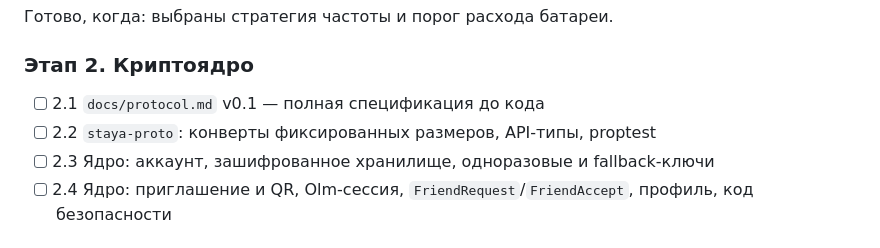
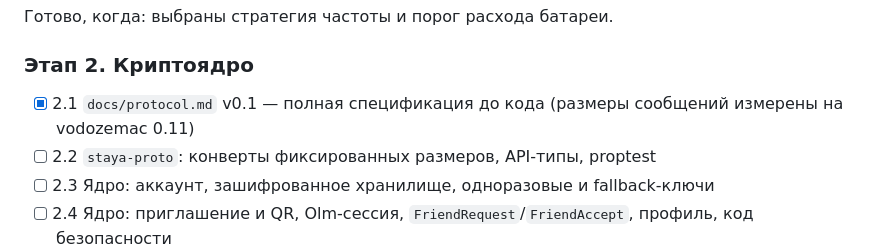
Before and after one commit to realfamousbae/Staya, a Markdown page: docs/PLAN.md, the part around the change. Drawn GitHub-style.

Commit message:
Tick task 2.1 in the plan

```diff
--- a/docs/PLAN.md
+++ b/docs/PLAN.md
@@ -156,7 +156,7 @@ MVP — это минимум, при котором Staya уже можно п
 
 ### Этап 2. Криптоядро
 
-- [ ] 2.1 `docs/protocol.md` v0.1 — полная спецификация до кода
+- [x] 2.1 `docs/protocol.md` v0.1 — полная спецификация до кода (размеры сообщений измерены на vodozemac 0.11)
 - [ ] 2.2 `staya-proto`: конверты фиксированных размеров, API-типы, proptest
 - [ ] 2.3 Ядро: аккаунт, зашифрованное хранилище, одноразовые и fallback-ключи
 - [ ] 2.4 Ядро: приглашение и QR, Olm-сессия, `FriendRequest`/`FriendAccept`, профиль, код безопасности
```
